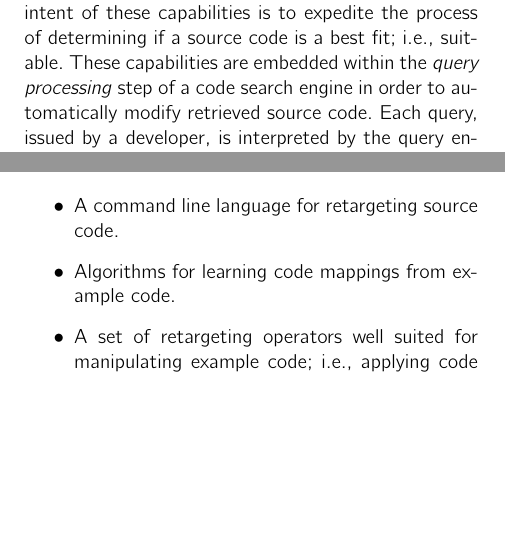
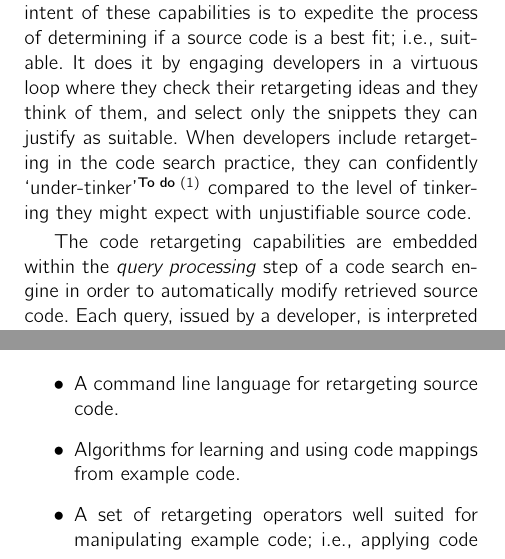
Before and after one commit to hsanchez/proposal, a LaTeX thesis (proposal.tex, which reads proposal/intro.tex): two parts of pages 7 and 11 of 59 before the commit and two parts of pages 7 and 11 of 61 after it, joined at a grey line, cut so that both start at the same text, the shorter picture padded with empty space. Compiled offline with pdfLaTeX.

Commit message:
this commit answers the q => why refactoring expedites the suitability source code finding?

```diff
--- a/proposal/intro.tex
+++ b/proposal/intro.tex
@@ -19,7 +19,9 @@ The increased prevalence of open source software and code search tools makes it
 %
 % Obviously, code search all by itself doesn't solve the whole problem. In fact, code-only searching misses out on certain human abilities that are important in search-driven development, such as the ability to quickly identify better results among a myriad of retrieved examples, to demarcate feasible regions of code, and to transform results into code that resembles what existed only in the human mind. Do note there are systems, such as~\cite{Bajracharya:2010um, Gysin:2010kt, Hartmann:2010hx, McMillan:2012dj, Sawadsky:2011eh, Wightman:2012gc} that are starting to address these issues; each with unique strengths and weaknesses. However, tool support for predetermining the usefulness of any search result based on the above abilities is inchoate, leaving developers to perform the retargeting\footnote{Retargeting is the process of altering a source code to fit an alternate context} the old fashioned way. The consequent effect of these limitations is a surprisingly significant reduction of productivity~\cite{Cypher:2010ub, Gysin:2010kt}.
 
-To address the above limitation and thus alleviate its consequent problem, I propose a new approach in search-oriented architecture, called \emph{Snippet Retargeting Approach} or simply \uppercase{SnipR}. \uppercase{SnipR} complements code search with code retargeting\footnote{The process of changing code---designed for one context---to make it more suited to a new context.} capabilities. The intent of these capabilities is to expedite the process of determining if a source code is a best fit; i.e., suitable. These capabilities are embedded within the \emph{query processing} step of a code search engine in order to automatically modify retrieved source code. Each query, issued by a developer, is interpreted by the query engine not only as a request for a particular result set, but also as a command to retarget relevant bodies of code in that set; e.g., to modify a retrieved example to use an alternative API. With this in mind, the suitability of example code can now be predetermined by applying code mappings to this example code and to later and similar examples.
+To address the above limitation and thus alleviate its consequent problem, I propose a new approach in search-oriented architecture, called \emph{Snippet Retargeting Approach} or simply \uppercase{SnipR}. \uppercase{SnipR} complements code search with code retargeting\footnote{The process of changing code---designed for one context---to make it more suited to a new context.} capabilities. The intent of these capabilities is to expedite the process of determining if a source code is a best fit; i.e., suitable. It does it by engaging developers in a virtuous loop where they check their retargeting ideas and they think of them, and select only the snippets they can justify as suitable. When developers include retargeting in the code search practice, they can confidently `under-tinker'\todo{Add Cite} compared to the level of tinkering they might expect with unjustifiable source code.
+
+The code retargeting capabilities are embedded within the \emph{query processing} step of a code search engine in order to automatically modify retrieved source code. Each query, issued by a developer, is interpreted by the query engine not only as a request for a particular result set, but also as a command to retarget relevant bodies of code in that set; e.g., to modify a retrieved example to use an alternative API. With this in mind, the suitability of example code can now be predetermined by applying code mappings to this example code and to later and similar examples.
 
 A code mapping is a code transformation learned from code examples (i.e., search results) and encapsulated in a representation that could be accessed algorithmically. They specify how two or more code examples correspond, and when applied to a base example, it produces a variation containing the changes specified by the mapping. This type of code retargeting is performed in place, without requiring to leave the search interface. With regard to the sentiment analysis tool example, \uppercase{SnipR} allows an iterative approach for changing the tool's code from using the Twitter API to using the Facebook API. One would issue a query; inspect the result set; demarcate code blocks to be transitioned; retarget examples; and evaluate the modified examples (See Figure~\ref{fig:retargeting}). At this point, one would rely on the suitability of these candidates to identify the next course of action.
 
@@ -40,7 +42,7 @@ This work proposes the following solutions to the aforementioned problem:
 
 \begin{itemize}
 \item A command line language for retargeting source code.
-\item Algorithms for learning code mappings from example code.
+\item Algorithms for learning and using code mappings from example code.
 \item A set of retargeting operators well suited for manipulating example code; i.e., applying code mappings.
 \item A realization of the \uppercase{SnipR} conceptual architecture in a working system---e.g., Sourcerer\cite{Bajracharya:2006vn}---for code search and retargeting.
 \item An evaluation of the efficiency of the \uppercase{SnipR} approach versus existing approaches for doing code search and retargeting tasks.
```
